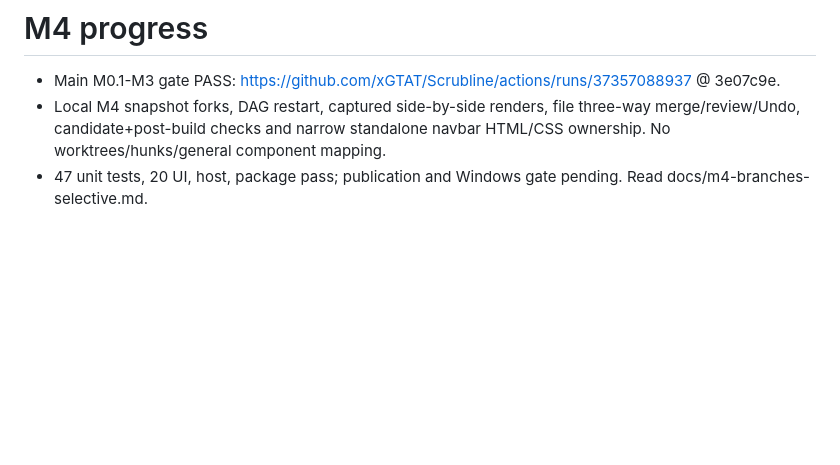
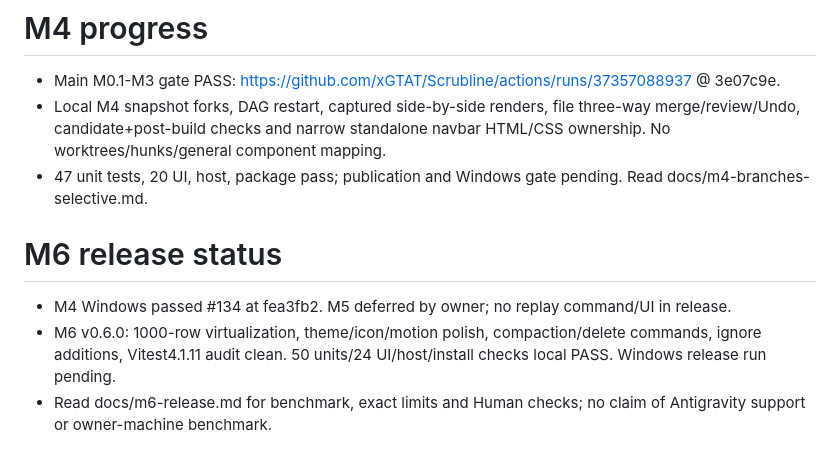
Before and after one commit to xGTAT/Scrubline, a Markdown page: AGENT_CONTEXT.md, the part around the change. Rendered like a GitHub page; blank space fills up the shorter version.

Commit message:
Update AGENT_CONTEXT.md [skip ci]

```diff
--- a/AGENT_CONTEXT.md
+++ b/AGENT_CONTEXT.md
@@ -34,3 +34,8 @@
 - Main M0.1-M3 gate PASS: https://github.com/xGTAT/Scrubline/actions/runs/37357088937 @ 3e07c9e.
 - Local M4 snapshot forks, DAG restart, captured side-by-side renders, file three-way merge/review/Undo, candidate+post-build checks and narrow standalone navbar HTML/CSS ownership. No worktrees/hunks/general component mapping.
 - 47 unit tests, 20 UI, host, package pass; publication and Windows gate pending. Read docs/m4-branches-selective.md.
+
+# M6 release status
+- M4 Windows passed #134 at fea3fb2. M5 deferred by owner; no replay command/UI in release.
+- M6 v0.6.0: 1000-row virtualization, theme/icon/motion polish, compaction/delete commands, ignore additions, Vitest4.1.11 audit clean. 50 units/24 UI/host/install checks local PASS. Windows release run pending.
+- Read docs/m6-release.md for benchmark, exact limits and Human checks; no claim of Antigravity support or owner-machine benchmark.
```
